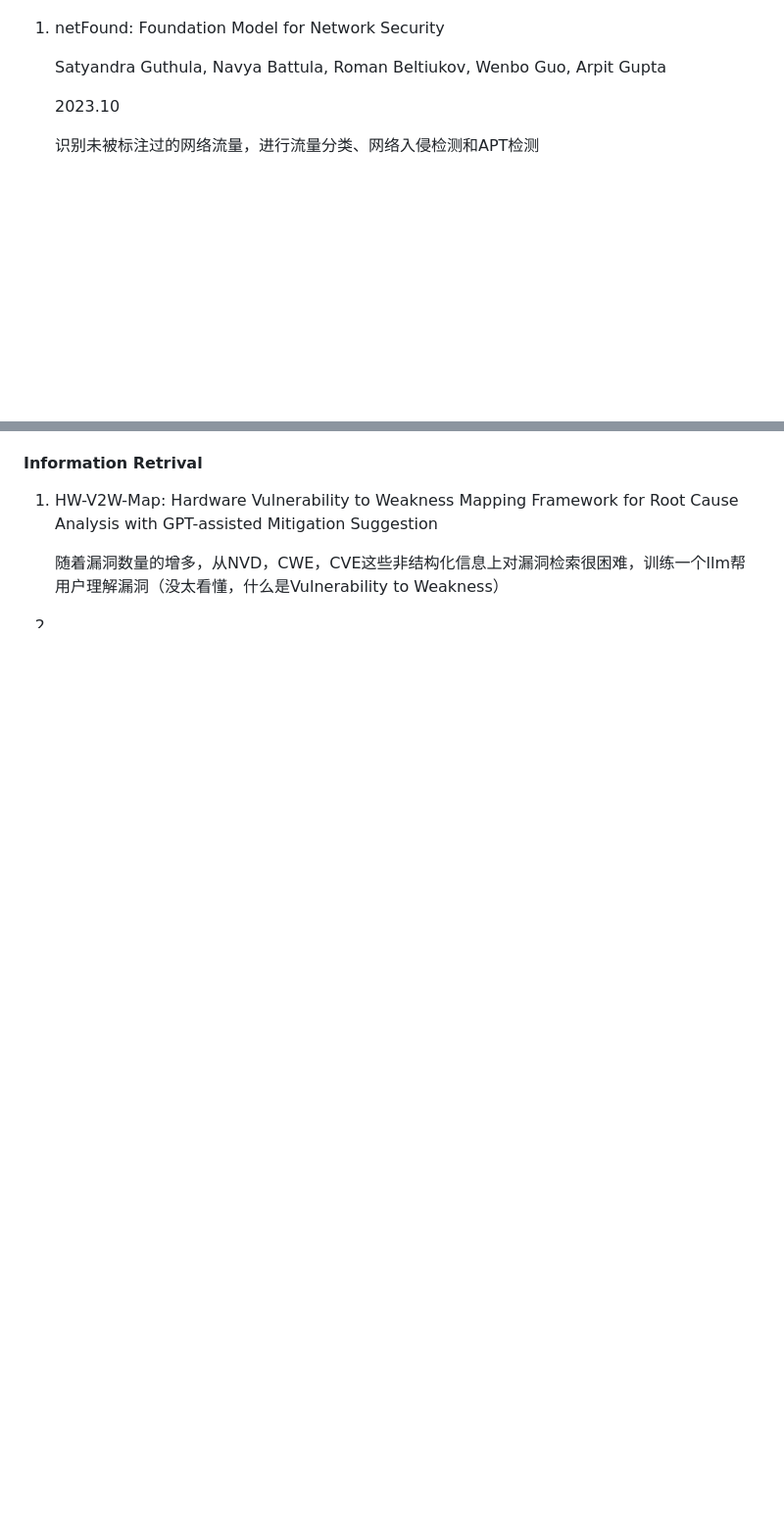
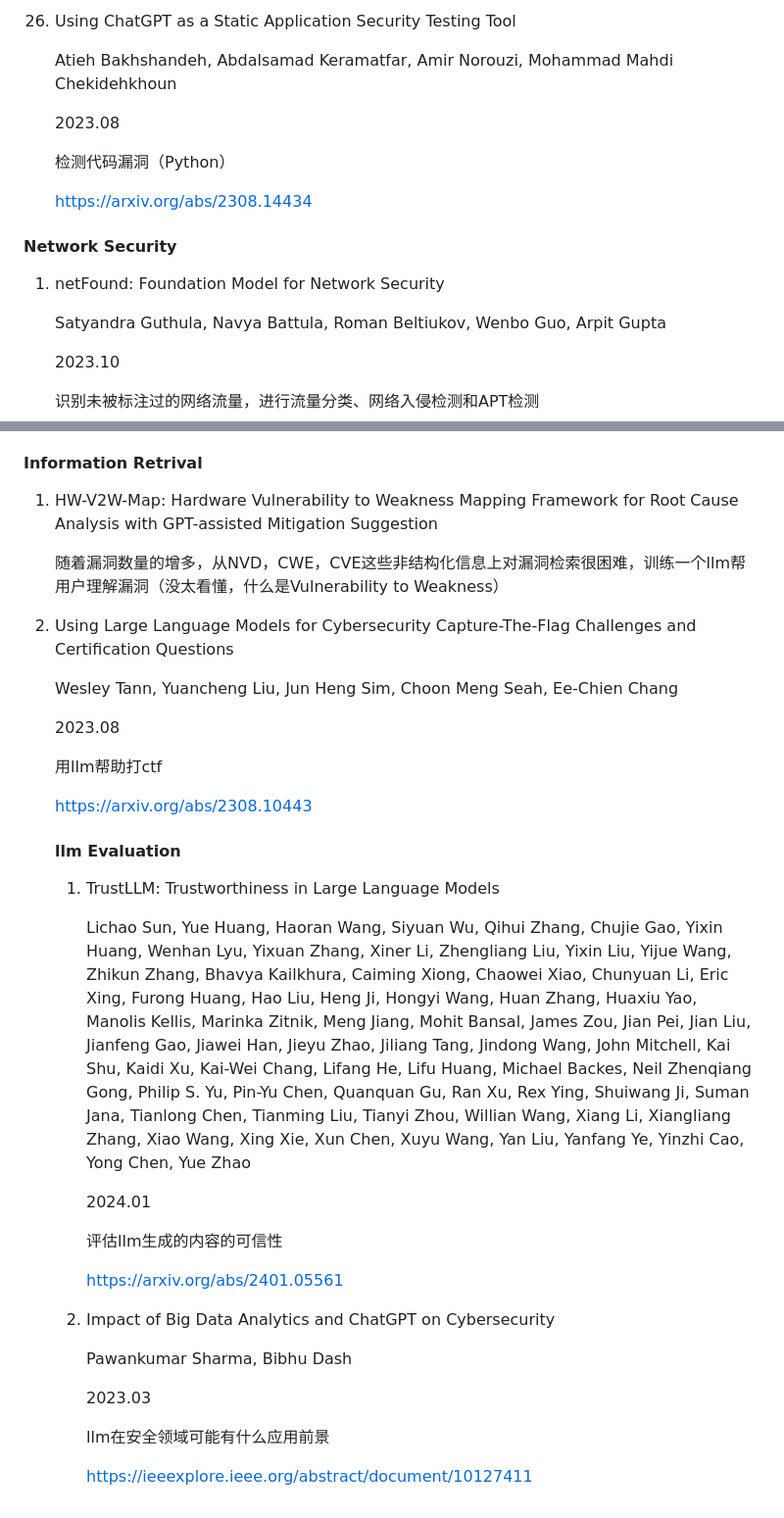
Before and after one commit to tmylla/Awesome-LLM4Cybersecurity, a Markdown page: README.md, 2 parts joined by grey strips. Shown: that part at 98% size. Rendered like a GitHub page; blank space fills up the shorter version.

```diff
--- a/README.md
+++ b/README.md
@@ -191,3 +270,14 @@ An overview of LLMs for cybersecurity.
+26. Using ChatGPT as a Static Application Security Testing Tool
+
+    Atieh Bakhshandeh, Abdalsamad Keramatfar, Amir Norouzi, Mohammad Mahdi Chekidehkhoun
+
+    2023.08
+
+    检测代码漏洞（Python）
+
+    https://arxiv.org/abs/2308.14434
+
+#### Network Security
 
 1. netFound: Foundation Model for Network Security
 
@@ -276,4 +386,36 @@ An overview of LLMs for cybersecurity.
 
    随着漏洞数量的增多，从NVD，CWE，CVE这些非结构化信息上对漏洞检索很困难，训练一个llm帮用户理解漏洞（没太看懂，什么是Vulnerability to Weakness）
 
-2.
+2. Using Large Language Models for Cybersecurity Capture-The-Flag Challenges and Certification Questions
+
+   Wesley Tann, Yuancheng Liu, Jun Heng Sim, Choon Meng Seah, Ee-Chien Chang
+
+   2023.08
+
+   用llm帮助打ctf
+
+   https://arxiv.org/abs/2308.10443
+
+
+
+   #### llm Evaluation
+
+   1. TrustLLM: Trustworthiness in Large Language Models
+
+      Lichao Sun, Yue Huang, Haoran Wang, Siyuan Wu, Qihui Zhang, Chujie Gao, Yixin Huang, Wenhan Lyu, Yixuan Zhang, Xiner Li, Zhengliang Liu, Yixin Liu, Yijue Wang, Zhikun Zhang, Bhavya Kailkhura, Caiming Xiong, Chaowei Xiao, Chunyuan Li, Eric Xing, Furong Huang, Hao Liu, Heng Ji, Hongyi Wang, Huan Zhang, Huaxiu Yao, Manolis Kellis, Marinka Zitnik, Meng Jiang, Mohit Bansal, James Zou, Jian Pei, Jian Liu, Jianfeng Gao, Jiawei Han, Jieyu Zhao, Jiliang Tang, Jindong Wang, John Mitchell, Kai Shu, Kaidi Xu, Kai-Wei Chang, Lifang He, Lifu Huang, Michael Backes, Neil Zhenqiang Gong, Philip S. Yu, Pin-Yu Chen, Quanquan Gu, Ran Xu, Rex Ying, Shuiwang Ji, Suman Jana, Tianlong Chen, Tianming Liu, Tianyi Zhou, Willian Wang, Xiang Li, Xiangliang Zhang, Xiao Wang, Xing Xie, Xun Chen, Xuyu Wang, Yan Liu, Yanfang Ye, Yinzhi Cao, Yong Chen, Yue Zhao
+
+      2024.01
+
+      评估llm生成的内容的可信性
+
+      https://arxiv.org/abs/2401.05561
+
+   2. Impact of Big Data Analytics and ChatGPT on Cybersecurity
+
+      Pawankumar Sharma, Bibhu Dash
+
+      2023.03
+
+      llm在安全领域可能有什么应用前景
+
+      https://ieeexplore.ieee.org/abstract/document/10127411
```
Also changed, not shown: other parts of README.md (+103 -4 lines).
